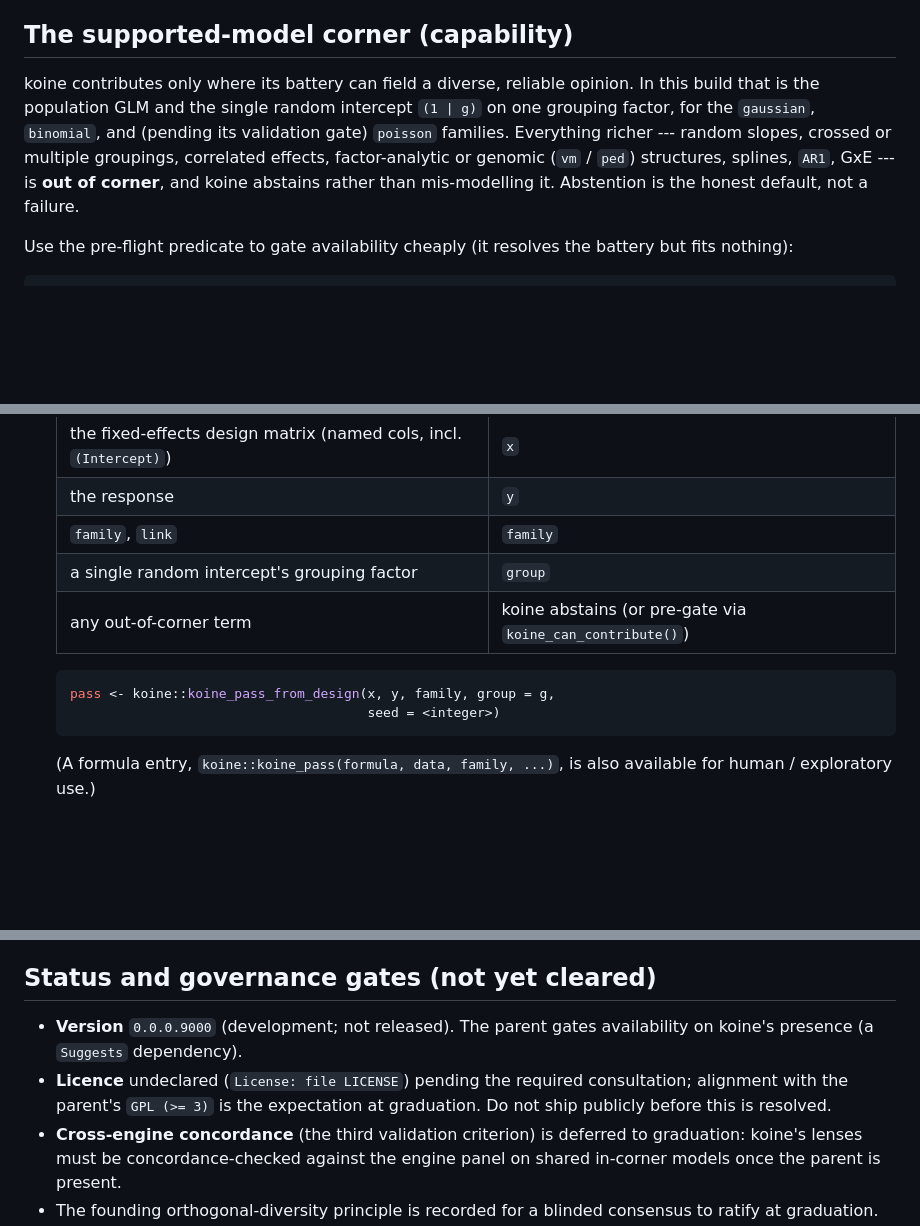
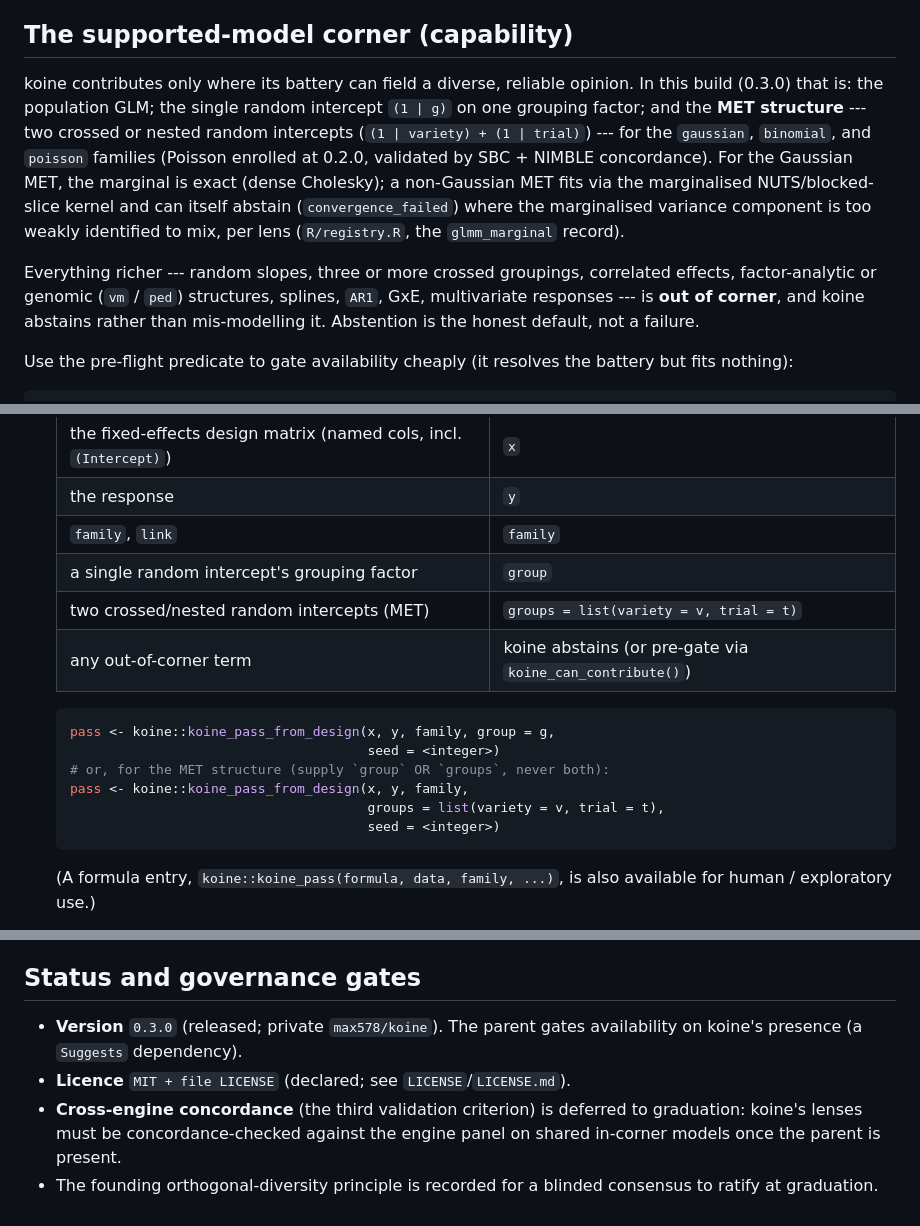
Before and after one commit to max578/koine, a Markdown page: inst/INTEGRATION.md, 3 parts joined by grey strips. Rendered like a GitHub page; blank space fills up the shorter version.

Commit message:
docs: refresh inst/INTEGRATION.md corner + status against 0.3.0 (K2)
The integration contract flexyBayes reads declared the crossed/nested MET
structure out of corner and Poisson pending its validation gate --- both
shipped two releases before this note was last touched --- and its IR
table omitted the groups argument. Rewrites the corner section against
what synthesise()/koine_pass_from_design() actually support, adds the
groups row and the tau_<grouping> parameter mapping, and corrects the
stale version/licence status block (0.0.0.9000/undeclared -> 0.3.0/MIT).

````diff
--- a/inst/INTEGRATION.md
+++ b/inst/INTEGRATION.md
@@ -21,11 +21,19 @@ diagnostic is surfaced, never shipped as a pooled posterior over the engines.
 ## The supported-model corner (capability)
 
 koine contributes only where its battery can field a diverse, reliable opinion.
-In this build that is the population GLM and the single random intercept
-`(1 | g)` on one grouping factor, for the `gaussian`, `binomial`, and (pending
-its validation gate) `poisson` families. Everything richer --- random slopes,
-crossed or multiple groupings, correlated effects, factor-analytic or genomic
-(`vm` / `ped`) structures, splines, `AR1`, GxE --- is **out of corner**, and
+In this build (0.3.0) that is: the population GLM; the single random intercept
+`(1 | g)` on one grouping factor; and the **MET structure** --- two crossed or
+nested random intercepts (`(1 | variety) + (1 | trial)`) --- for the
+`gaussian`, `binomial`, and `poisson` families (Poisson enrolled at 0.2.0,
+validated by SBC + NIMBLE concordance). For the Gaussian MET, the marginal is
+exact (dense Cholesky); a non-Gaussian MET fits via the marginalised
+NUTS/blocked-slice kernel and can itself abstain (`convergence_failed`) where
+the marginalised variance component is too weakly identified to mix, per
+lens (`R/registry.R`, the `glmm_marginal` record).
+
+Everything richer --- random slopes, three or more crossed groupings,
+correlated effects, factor-analytic or genomic (`vm` / `ped`) structures,
+splines, `AR1`, GxE, multivariate responses --- is **out of corner**, and
 koine abstains rather than mis-modelling it. Abstention is the honest default,
 not a failure.
 
@@ -53,10 +61,15 @@ ok <- koine::koine_can_contribute(formula, data, family)
    | the response                               | `y`                                      |
    | `family`, `link`                           | `family`                                 |
    | a single random intercept's grouping factor | `group`                                 |
+   | two crossed/nested random intercepts (MET) | `groups = list(variety = v, trial = t)` |
    | any out-of-corner term                     | koine abstains (or pre-gate via `koine_can_contribute()`) |
 
    ```r
    pass <- koine::koine_pass_from_design(x, y, family, group = g,
+                                         seed = <integer>)
+   # or, for the MET structure (supply `group` OR `groups`, never both):
+   pass <- koine::koine_pass_from_design(x, y, family,
+                                         groups = list(variety = v, trial = t),
                                          seed = <integer>)
    ```
 
@@ -141,13 +155,11 @@ consequences for the parent's independence registry:
   `res$independence` to surface koine's realised, weight-weighted independence
   profile rather than a static label.
 
-## Status and governance gates (not yet cleared)
+## Status and governance gates
 
-* **Version** `0.0.0.9000` (development; not released). The parent gates
+* **Version** `0.3.0` (released; private `max578/koine`). The parent gates
   availability on koine's presence (a `Suggests` dependency).
-* **Licence** undeclared (`License: file LICENSE`) pending the required
-  consultation; alignment with the parent's `GPL (>= 3)` is the expectation at
-  graduation. Do not ship publicly before this is resolved.
+* **Licence** `MIT + file LICENSE` (declared; see `LICENSE`/`LICENSE.md`).
 * **Cross-engine concordance** (the third validation criterion) is deferred to
   graduation: koine's lenses must be concordance-checked against the engine
   panel on shared in-corner models once the parent is present.
````
Also changed, not shown: other parts of inst/INTEGRATION.md (+2 -1 lines), NEWS.md (+4 -0 lines).
